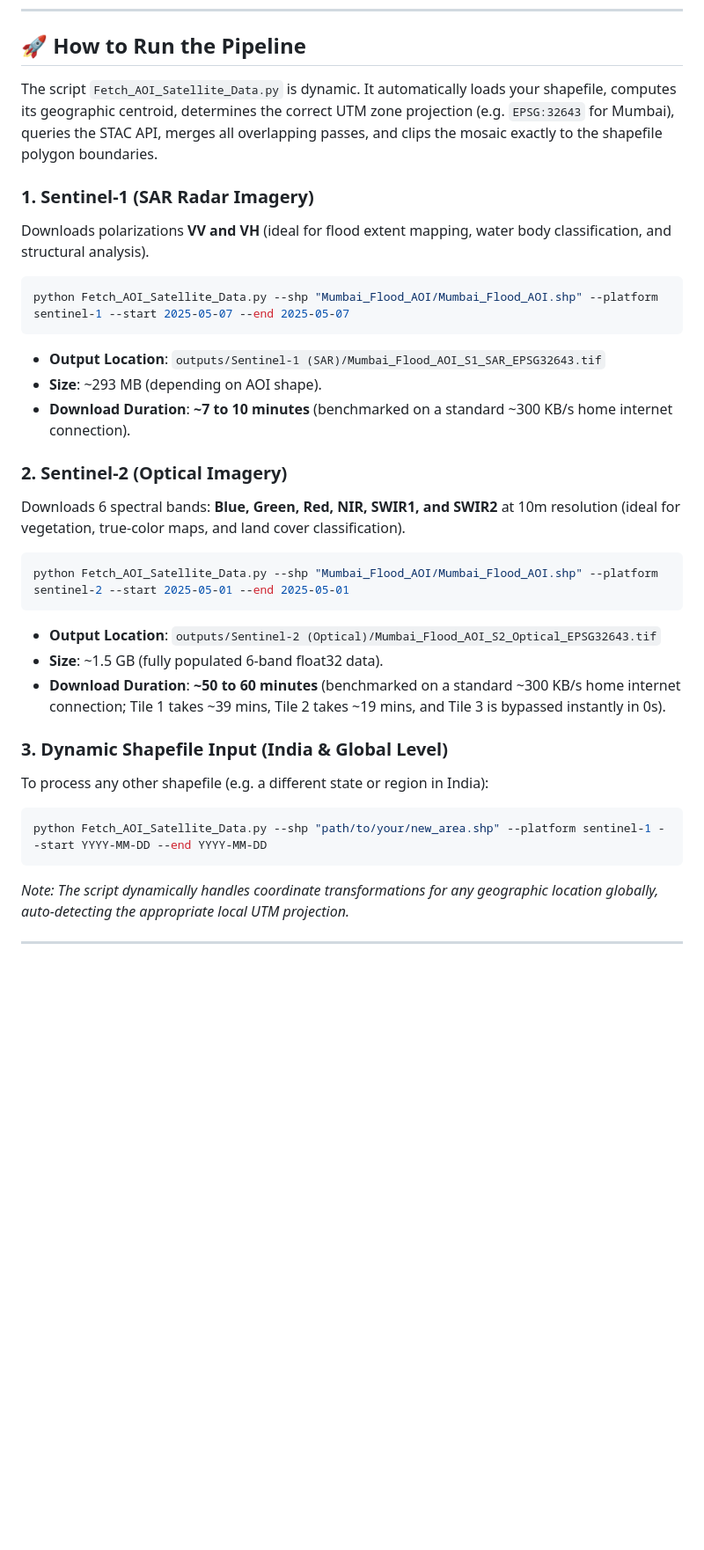
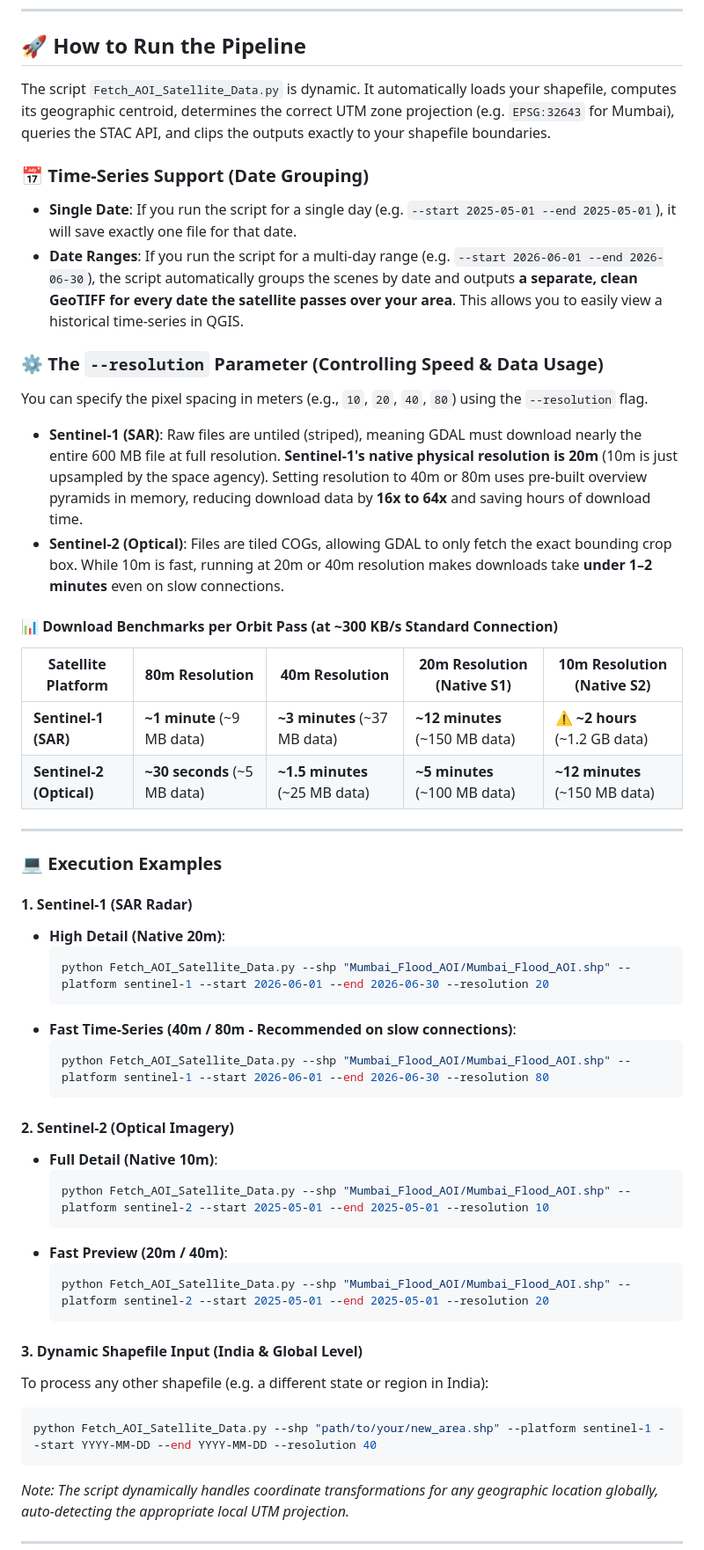
Before and after one commit to Rohan-Ghadage-AIQ/sentinel_1_SAR_data_download, a Markdown page: README.md, the part around the change. Shown at 88% size. Rendered like a GitHub page; blank space fills up the shorter version.

Commit message:
Update README to document time-series dates and the --resolution parameter with benchmarks

````diff
--- a/README.md
+++ b/README.md
@@ -70,30 +70,53 @@ pip install -r requirements.txt
 
 ## 🚀 How to Run the Pipeline
 
-The script `Fetch_AOI_Satellite_Data.py` is dynamic. It automatically loads your shapefile, computes its geographic centroid, determines the correct UTM zone projection (e.g. `EPSG:32643` for Mumbai), queries the STAC API, merges all overlapping passes, and clips the mosaic exactly to the shapefile polygon boundaries.
+The script `Fetch_AOI_Satellite_Data.py` is dynamic. It automatically loads your shapefile, computes its geographic centroid, determines the correct UTM zone projection (e.g. `EPSG:32643` for Mumbai), queries the STAC API, and clips the outputs exactly to your shapefile boundaries.
 
-### 1. Sentinel-1 (SAR Radar Imagery)
-Downloads polarizations **VV and VH** (ideal for flood extent mapping, water body classification, and structural analysis).
-```powershell
-python Fetch_AOI_Satellite_Data.py --shp "Mumbai_Flood_AOI/Mumbai_Flood_AOI.shp" --platform sentinel-1 --start 2025-05-07 --end 2025-05-07
-```
-* **Output Location**: `outputs/Sentinel-1 (SAR)/Mumbai_Flood_AOI_S1_SAR_EPSG32643.tif`
-* **Size**: ~293 MB (depending on AOI shape).
-* **Download Duration**: **~7 to 10 minutes** (benchmarked on a standard ~300 KB/s home internet connection).
+### 📅 Time-Series Support (Date Grouping)
+* **Single Date**: If you run the script for a single day (e.g. `--start 2025-05-01 --end 2025-05-01`), it will save exactly one file for that date.
+* **Date Ranges**: If you run the script for a multi-day range (e.g. `--start 2026-06-01 --end 2026-06-30`), the script automatically groups the scenes by date and outputs **a separate, clean GeoTIFF for every date the satellite passes over your area**. This allows you to easily view a historical time-series in QGIS.
 
-### 2. Sentinel-2 (Optical Imagery)
-Downloads 6 spectral bands: **Blue, Green, Red, NIR, SWIR1, and SWIR2** at 10m resolution (ideal for vegetation, true-color maps, and land cover classification).
-```powershell
-python Fetch_AOI_Satellite_Data.py --shp "Mumbai_Flood_AOI/Mumbai_Flood_AOI.shp" --platform sentinel-2 --start 2025-05-01 --end 2025-05-01
-```
-* **Output Location**: `outputs/Sentinel-2 (Optical)/Mumbai_Flood_AOI_S2_Optical_EPSG32643.tif`
-* **Size**: ~1.5 GB (fully populated 6-band float32 data).
-* **Download Duration**: **~50 to 60 minutes** (benchmarked on a standard ~300 KB/s home internet connection; Tile 1 takes ~39 mins, Tile 2 takes ~19 mins, and Tile 3 is bypassed instantly in 0s).
+### ⚙️ The `--resolution` Parameter (Controlling Speed & Data Usage)
+You can specify the pixel spacing in meters (e.g., `10`, `20`, `40`, `80`) using the `--resolution` flag.
 
-### 3. Dynamic Shapefile Input (India & Global Level)
+* **Sentinel-1 (SAR)**: Raw files are untiled (striped), meaning GDAL must download nearly the entire 600 MB file at full resolution. **Sentinel-1's native physical resolution is 20m** (10m is just upsampled by the space agency). Setting resolution to 40m or 80m uses pre-built overview pyramids in memory, reducing download data by **16x to 64x** and saving hours of download time.
+* **Sentinel-2 (Optical)**: Files are tiled COGs, allowing GDAL to only fetch the exact bounding crop box. While 10m is fast, running at 20m or 40m resolution makes downloads take **under 1–2 minutes** even on slow connections.
+
+#### 📊 Download Benchmarks per Orbit Pass (at ~300 KB/s Standard Connection)
+
+| Satellite Platform | 80m Resolution | 40m Resolution | 20m Resolution (Native S1) | 10m Resolution (Native S2) |
+|---|---|---|---|---|
+| **Sentinel-1 (SAR)** | **~1 minute** (~9 MB data) | **~3 minutes** (~37 MB data) | **~12 minutes** (~150 MB data) | ⚠️ **~2 hours** (~1.2 GB data) |
+| **Sentinel-2 (Optical)** | **~30 seconds** (~5 MB data) | **~1.5 minutes** (~25 MB data) | **~5 minutes** (~100 MB data) | **~12 minutes** (~150 MB data) |
+
+---
+
+### 💻 Execution Examples
+
+#### 1. Sentinel-1 (SAR Radar)
+* **High Detail (Native 20m)**:
+  ```powershell
+  python Fetch_AOI_Satellite_Data.py --shp "Mumbai_Flood_AOI/Mumbai_Flood_AOI.shp" --platform sentinel-1 --start 2026-06-01 --end 2026-06-30 --resolution 20
+  ```
+* **Fast Time-Series (40m / 80m - Recommended on slow connections)**:
+  ```powershell
+  python Fetch_AOI_Satellite_Data.py --shp "Mumbai_Flood_AOI/Mumbai_Flood_AOI.shp" --platform sentinel-1 --start 2026-06-01 --end 2026-06-30 --resolution 80
+  ```
+
+#### 2. Sentinel-2 (Optical Imagery)
+* **Full Detail (Native 10m)**:
+  ```powershell
+  python Fetch_AOI_Satellite_Data.py --shp "Mumbai_Flood_AOI/Mumbai_Flood_AOI.shp" --platform sentinel-2 --start 2025-05-01 --end 2025-05-01 --resolution 10
+  ```
+* **Fast Preview (20m / 40m)**:
+  ```powershell
+  python Fetch_AOI_Satellite_Data.py --shp "Mumbai_Flood_AOI/Mumbai_Flood_AOI.shp" --platform sentinel-2 --start 2025-05-01 --end 2025-05-01 --resolution 20
+  ```
+
+#### 3. Dynamic Shapefile Input (India & Global Level)
 To process any other shapefile (e.g. a different state or region in India):
 ```powershell
-python Fetch_AOI_Satellite_Data.py --shp "path/to/your/new_area.shp" --platform sentinel-1 --start YYYY-MM-DD --end YYYY-MM-DD
+python Fetch_AOI_Satellite_Data.py --shp "path/to/your/new_area.shp" --platform sentinel-1 --start YYYY-MM-DD --end YYYY-MM-DD --resolution 40
 ```
 *Note: The script dynamically handles coordinate transformations for any geographic location globally, auto-detecting the appropriate local UTM projection.*
 
````
